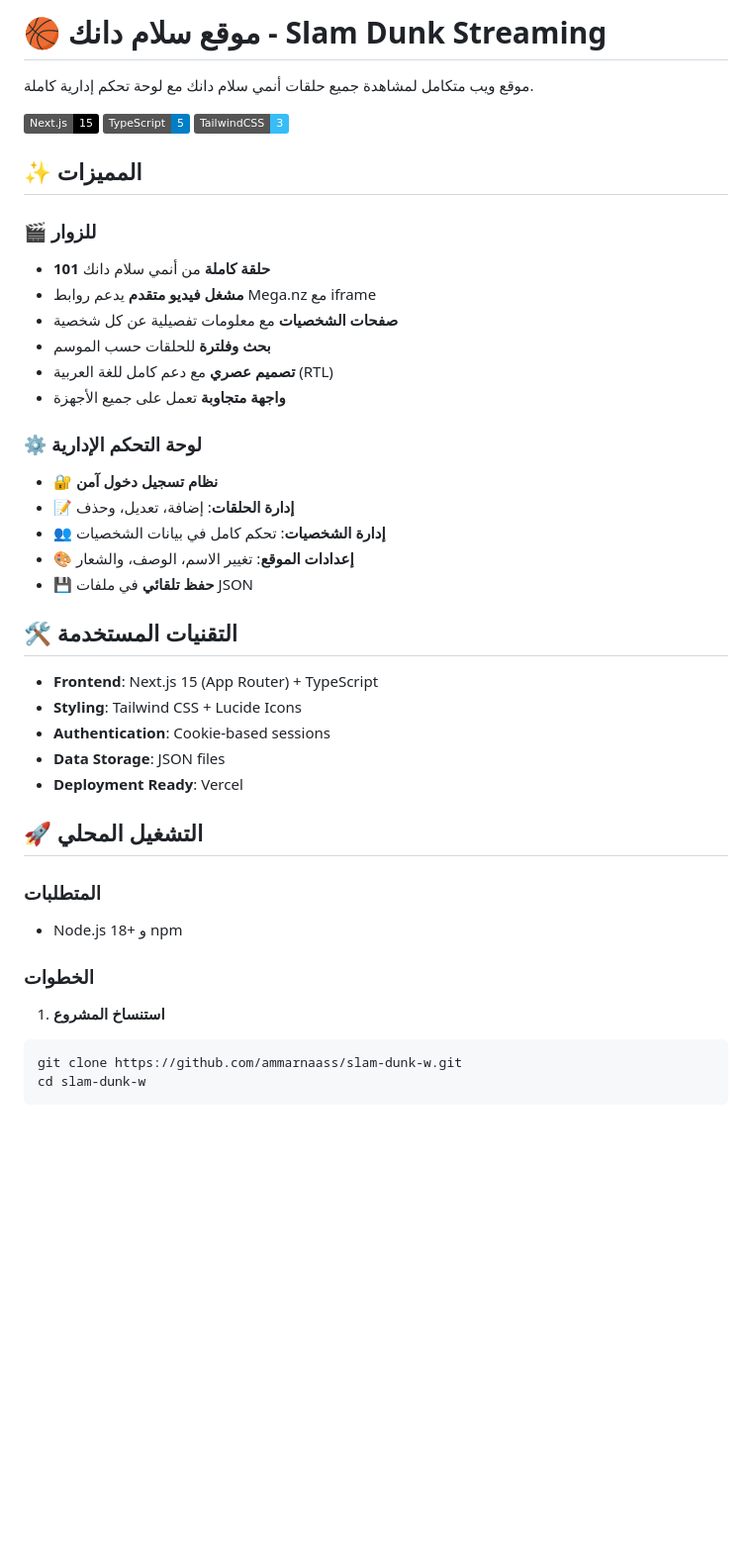
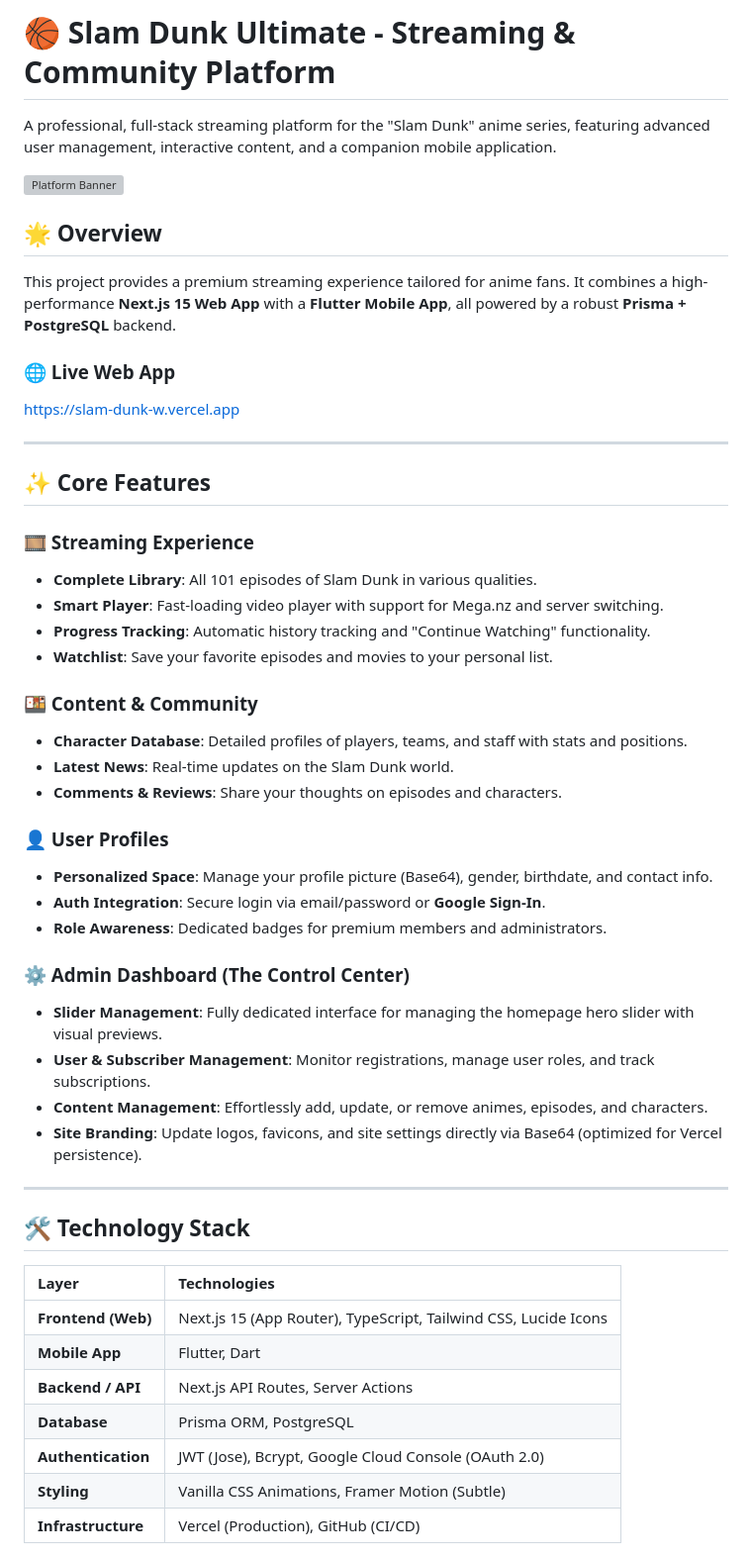
Before and after one commit to ammarnaass/slam-dunk-w, a Markdown page: README.md, the part around one of its changes. Shown at 99% size. Rendered like a GitHub page; badges without logos; blank space fills up the shorter version; grey boxes are pictures that could not be loaded.

Commit message:
Docs: Update README with comprehensive project summary

````diff
--- a/README.md
+++ b/README.md
@@ -1,44 +1,53 @@
-# 🏀 موقع سلام دانك - Slam Dunk Streaming
+# 🏀 Slam Dunk Ultimate - Streaming & Community Platform
 
-موقع ويب متكامل لمشاهدة جميع حلقات أنمي سلام دانك مع لوحة تحكم إدارية كاملة.
+A professional, full-stack streaming platform for the "Slam Dunk" anime series, featuring advanced user management, interactive content, and a companion mobile application.
 
-![Next.js](https://img.shields.io/badge/Next.js-15-black)
-![TypeScript](https://img.shields.io/badge/TypeScript-5-blue)
-![TailwindCSS](https://img.shields.io/badge/TailwindCSS-3-38bdf8)
+![Platform Banner](https://slam-dunk-w.vercel.app/og-image.jpg)
 
-## ✨ المميزات
+## 🌟 Overview
 
-### 🎬 للزوار
-- **101 حلقة كاملة** من أنمي سلام دانك
-- **مشغل فيديو متقدم** يدعم روابط Mega.nz مع iframe
-- **صفحات الشخصيات** مع معلومات تفصيلية عن كل شخصية
-- **بحث وفلترة** للحلقات حسب الموسم
-- **تصميم عصري** مع دعم كامل للغة العربية (RTL)
-- **واجهة متجاوبة** تعمل على جميع الأجهزة
+This project provides a premium streaming experience tailored for anime fans. It combines a high-performance **Next.js 15 Web App** with a **Flutter Mobile App**, all powered by a robust **Prisma + PostgreSQL** backend.
 
-### ⚙️ لوحة التحكم الإدارية
-- 🔐 **نظام تسجيل دخول آمن**
-- 📝 **إدارة الحلقات**: إضافة، تعديل، وحذف
-- 👥 **إدارة الشخصيات**: تحكم كامل في بيانات الشخصيات
-- 🎨 **إعدادات الموقع**: تغيير الاسم، الوصف، والشعار
-- 💾 **حفظ تلقائي** في ملفات JSON
+### 🌐 Live Web App
+[https://slam-dunk-w.vercel.app](https://slam-dunk-w.vercel.app)
 
-## 🛠️ التقنيات المستخدمة
+---
 
-- **Frontend**: Next.js 15 (App Router) + TypeScript
-- **Styling**: Tailwind CSS + Lucide Icons
-- **Authentication**: Cookie-based sessions
-- **Data Storage**: JSON files
-- **Deployment Ready**: Vercel
+## ✨ Core Features
 
-## 🚀 التشغيل المحلي
+### 🎞️ Streaming Experience
+- **Complete Library**: All 101 episodes of Slam Dunk in various qualities.
+- **Smart Player**: Fast-loading video player with support for Mega.nz and server switching.
+- **Progress Tracking**: Automatic history tracking and "Continue Watching" functionality.
+- **Watchlist**: Save your favorite episodes and movies to your personal list.
 
-### المتطلبات
-- Node.js 18+ و npm
+### 🍱 Content & Community
+- **Character Database**: Detailed profiles of players, teams, and staff with stats and positions.
+- **Latest News**: Real-time updates on the Slam Dunk world.
+- **Comments & Reviews**: Share your thoughts on episodes and characters.
 
-### الخطوات
+### 👤 User Profiles
+- **Personalized Space**: Manage your profile picture (Base64), gender, birthdate, and contact info.
+- **Auth Integration**: Secure login via email/password or **Google Sign-In**.
+- **Role Awareness**: Dedicated badges for premium members and administrators.
 
-1. **استنساخ المشروع**
-```bash
-git clone https://github.com/ammarnaass/slam-dunk-w.git
-cd slam-dunk-w
+### ⚙️ Admin Dashboard (The Control Center)
+- **Slider Management**: Fully dedicated interface for managing the homepage hero slider with visual previews.
+- **User & Subscriber Management**: Monitor registrations, manage user roles, and track subscriptions.
+- **Content Management**: Effortlessly add, update, or remove animes, episodes, and characters.
+- **Site Branding**: Update logos, favicons, and site settings directly via Base64 (optimized for Vercel persistence).
+
+---
+
+## 🛠️ Technology Stack
+
+| Layer | Technologies |
+| :--- | :--- |
+| **Frontend (Web)** | Next.js 15 (App Router), TypeScript, Tailwind CSS, Lucide Icons |
+| **Mobile App** | Flutter, Dart |
+| **Backend / API** | Next.js API Routes, Server Actions |
+| **Database** | Prisma ORM, PostgreSQL |
+| **Authentication** | JWT (Jose), Bcrypt, Google Cloud Console (OAuth 2.0) |
+| **Styling** | Vanilla CSS Animations, Framer Motion (Subtle) |
+| **Infrastructure** | Vercel (Production), GitHub (CI/CD) |
+
````
Also changed, not shown: other parts of README.md (+45 -64 lines).
